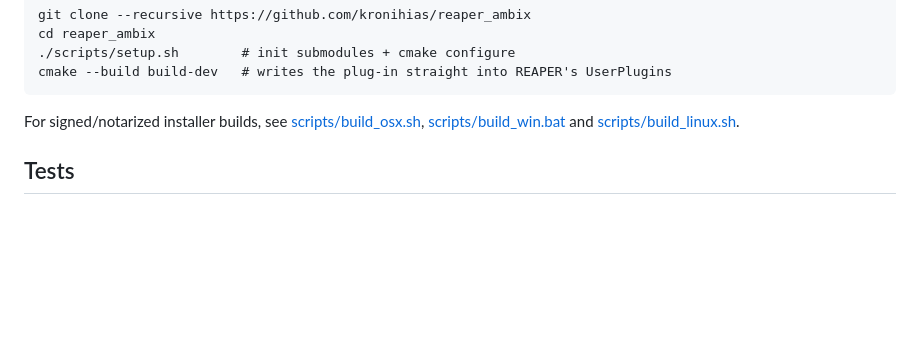
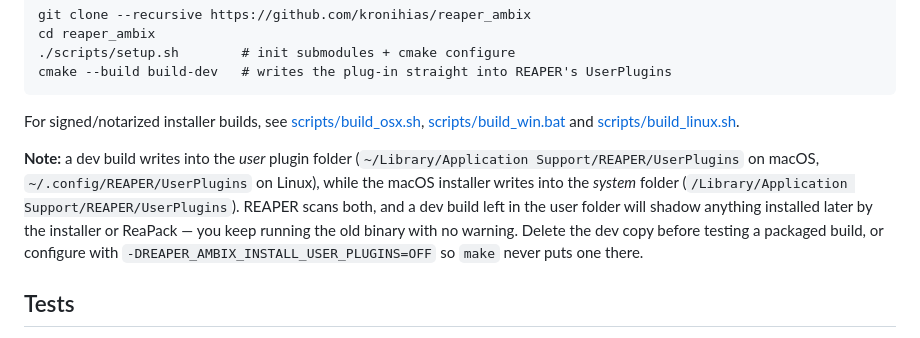
Before and after one commit to kronihias/reaper_ambix, a Markdown page: README.md, the part around the change. Drawn GitHub-style; blank space fills up the shorter version.

Commit message:
note that a dev build shadows an installed one
A dev build lands in the user plugin folder while the macOS installer
writes to the system one. REAPER scans both, the user copy wins, and you
silently keep running the old binary after installing a package — which
is exactly what happened when testing the new normalize action.

Co-Authored-By: Claude Opus 5 <noreply@anthropic.com>

```diff
--- a/README.md
+++ b/README.md
@@ -136,6 +136,16 @@ For signed/notarized installer builds, see [scripts/build_osx.sh](scripts/build_
 [scripts/build_win.bat](scripts/build_win.bat) and
 [scripts/build_linux.sh](scripts/build_linux.sh).
 
+**Note:** a dev build writes into the *user* plugin folder
+(`~/Library/Application Support/REAPER/UserPlugins` on macOS,
+`~/.config/REAPER/UserPlugins` on Linux), while the macOS installer writes into
+the *system* folder (`/Library/Application Support/REAPER/UserPlugins`). REAPER
+scans both, and a dev build left in the user folder will shadow anything
+installed later by the installer or ReaPack — you keep running the old binary
+with no warning. Delete the dev copy before testing a packaged build, or
+configure with `-DREAPER_AMBIX_INSTALL_USER_PLUGINS=OFF` so `make` never puts
+one there.
+
 
 Tests
 -----
```
